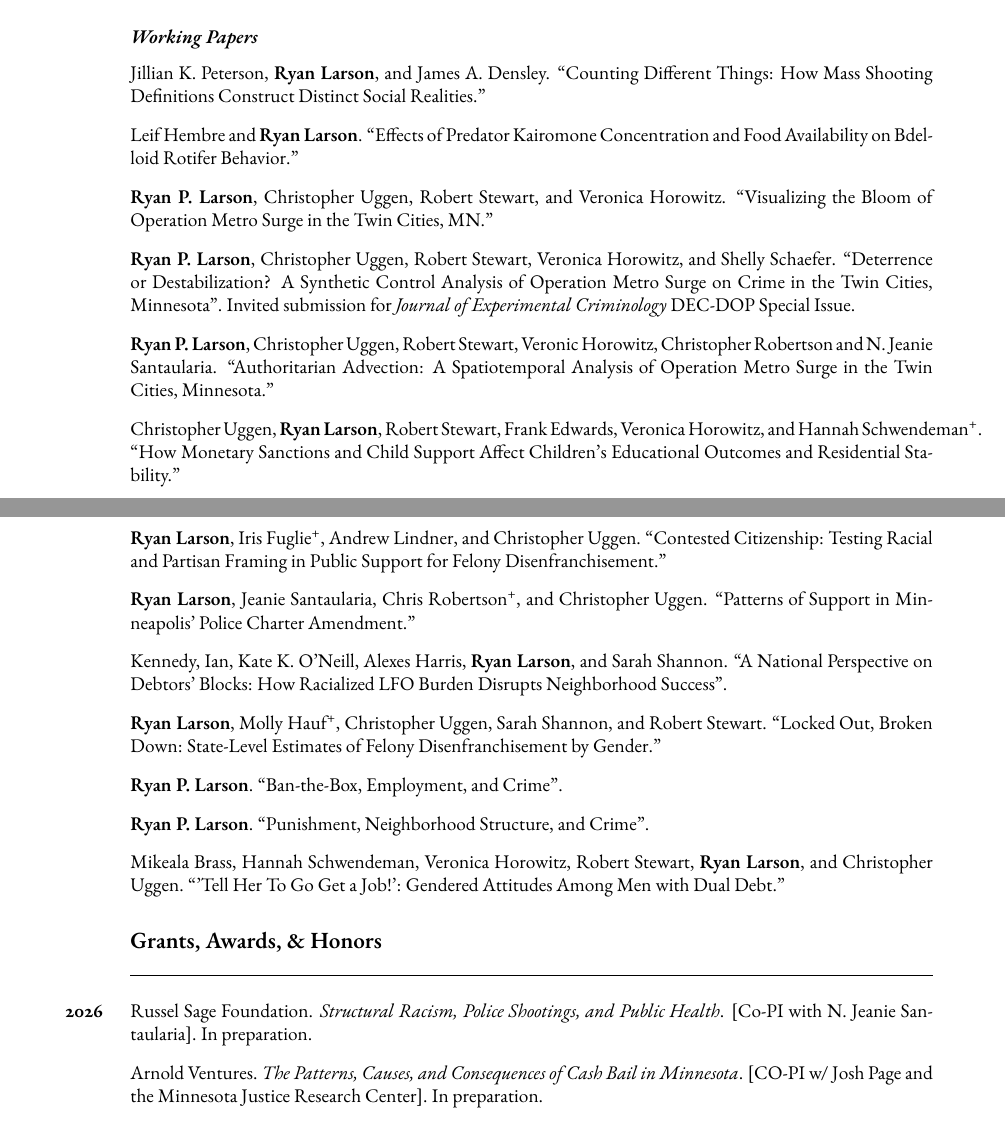
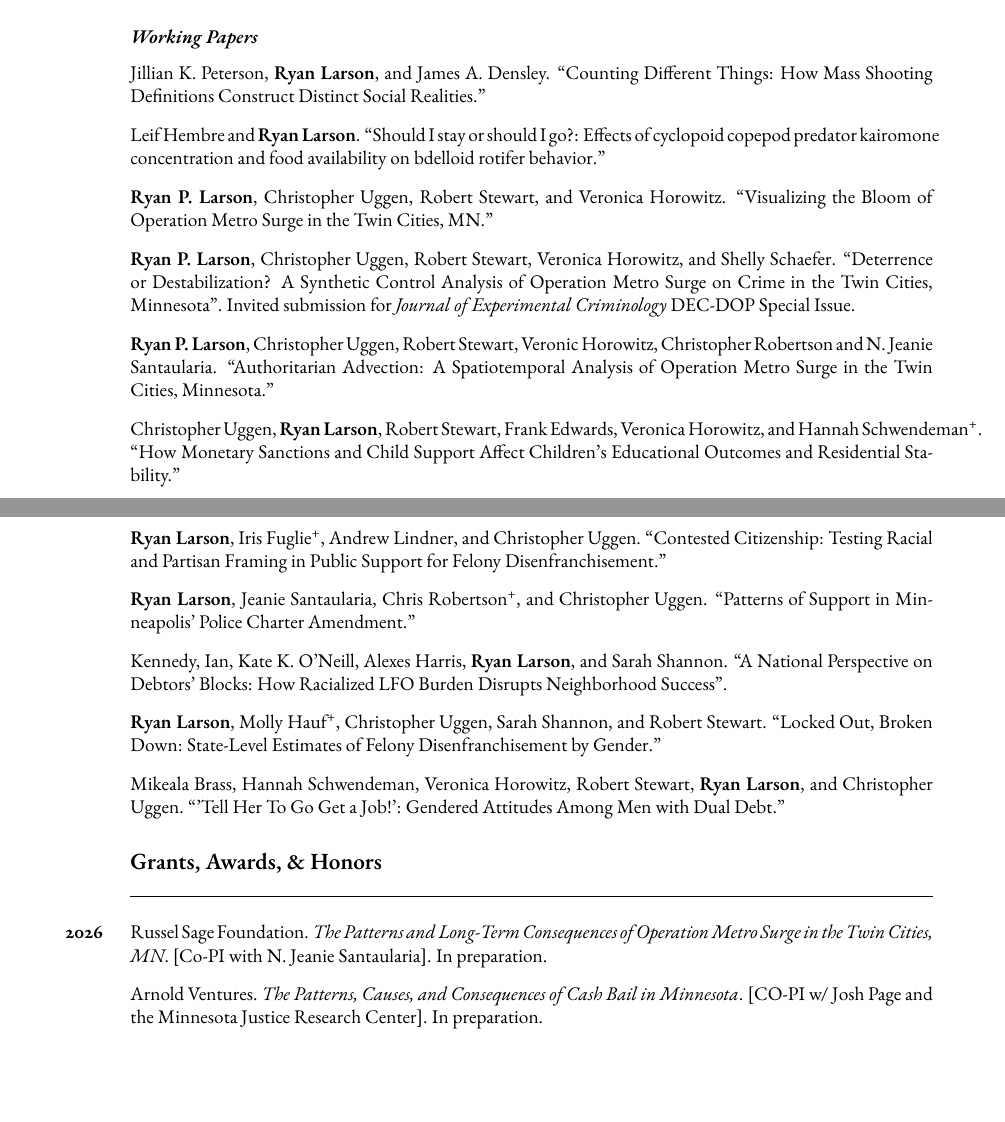
Before and after one commit to ryanplarson/personal_site, a LaTeX CV (CV/larson_CV.tex): two parts of pages 4 and 5 of 13, joined at a grey line, cut so that both start at the same text, the shorter picture padded with empty space. Compiled offline with pdfLaTeX.

Commit message:
CV update 5/28

```diff
--- a/CV/larson_CV.tex
+++ b/CV/larson_CV.tex
@@ -298,7 +298,7 @@ Crime, Punishment, and Stratification, Quantitative Methodology and Statistics,
 
 \item Jillian K. Peterson, \textbf{Ryan Larson}, and James A. Densley. ``Counting Different Things: How Mass Shooting Definitions Construct Distinct Social Realities."
 
-\item Leif Hembre and \textbf{Ryan Larson}. ``Effects of Predator Kairomone Concentration and Food Availability on Bdelloid Rotifer Behavior."
+\item Leif Hembre and \textbf{Ryan Larson}. ``Should I stay or should I go?: Effects of cyclopoid copepod predator kairomone concentration and food availability on bdelloid rotifer behavior."
 
 \item \textbf{Ryan P. Larson}, Christopher Uggen, Robert Stewart, and Veronica Horowitz. ``Visualizing the Bloom of Operation Metro Surge in the Twin Cities, MN."
 
@@ -316,9 +316,9 @@ Crime, Punishment, and Stratification, Quantitative Methodology and Statistics,
 
 \item \textbf{Ryan Larson}, Molly Hauf\textsuperscript{+}, Christopher Uggen, Sarah Shannon, and Robert Stewart. ``Locked Out, Broken Down: State-Level Estimates of Felony Disenfranchisement by Gender."
 
-\item \textbf{Ryan P. Larson}. ``Ban-the-Box, Employment, and Crime".
+%\item \textbf{Ryan P. Larson}. ``Ban-the-Box, Employment, and Crime".
 
-\item \textbf{Ryan P. Larson}. ``Punishment, Neighborhood Structure, and Crime".
+%\item \textbf{Ryan P. Larson}. ``Punishment, Neighborhood Structure, and Crime".
 
 \item Mikeala Brass, Hannah Schwendeman, Veronica Horowitz, Robert Stewart, \textbf{Ryan Larson}, and Christopher Uggen. ``'Tell Her To Go Get a Job!': Gendered Attitudes Among Men with Dual Debt."
 
@@ -337,7 +337,9 @@ Crime, Punishment, and Stratification, Quantitative Methodology and Statistics,
 
 \begin{publist}
 
-\item[\textbf{2026}] Russel Sage Foundation. \textit{Structural Racism, Police Shootings, and Public Health}. [Co-PI with N. Jeanie Santaularia]. In preparation.
+\item[\textbf{2026}] Russel Sage Foundation. \textit{The Patterns and Long-Term Consequences of Operation Metro Surge in the Twin Cities, MN}. [Co-PI with N. Jeanie Santaularia]. In preparation.
+
+%\item[\textbf{2026}] Russel Sage Foundation. \textit{Structural Racism, Police Shootings, and Public Health}. [Co-PI with N. Jeanie Santaularia]. In preparation.
 
 \item Arnold Ventures. \textit{The Patterns, Causes, and Consequences of Cash Bail in Minnesota}. [CO-PI w/ Josh Page and the Minnesota Justice Research Center]. In preparation.
 
```
Also changed, not shown: CV/larson_CV.pdf, CV/larson_CV.tex (4 more changed lines).
